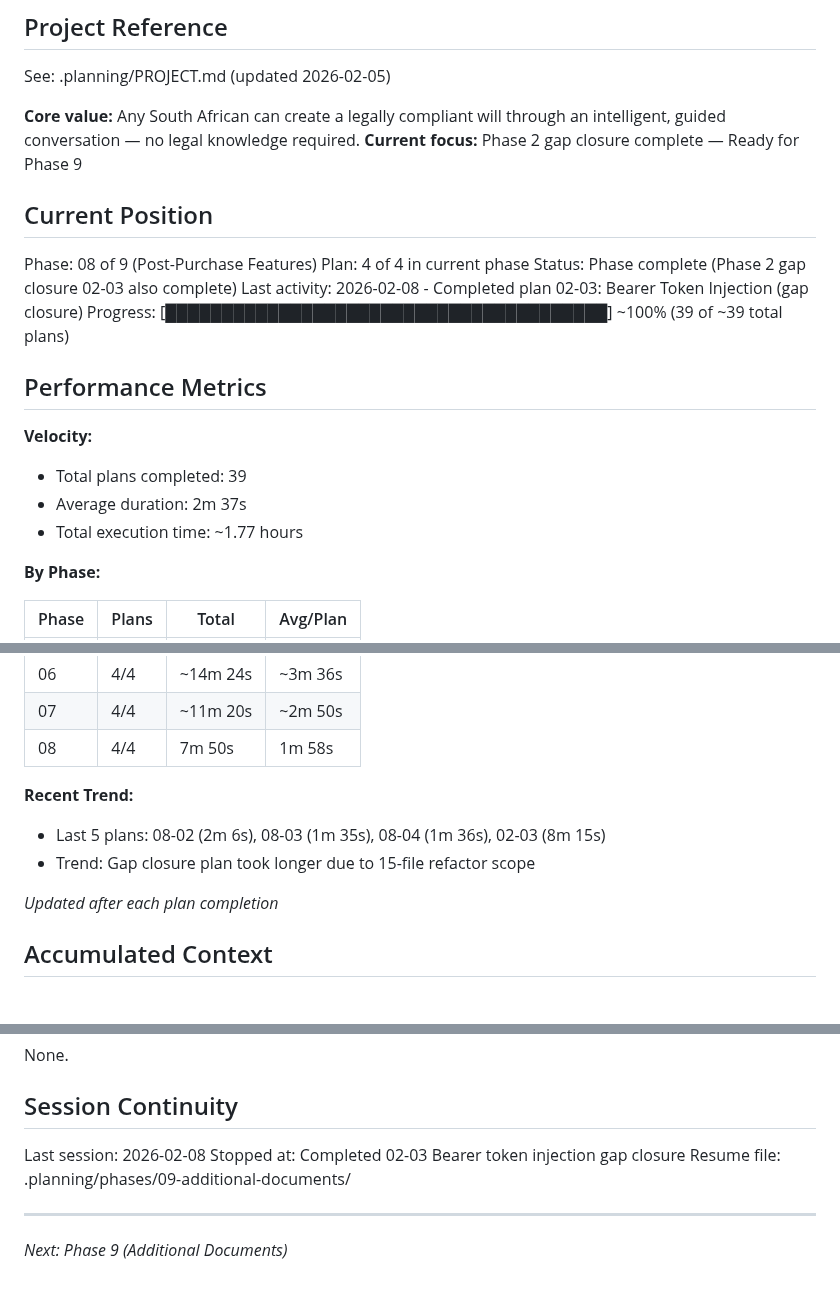
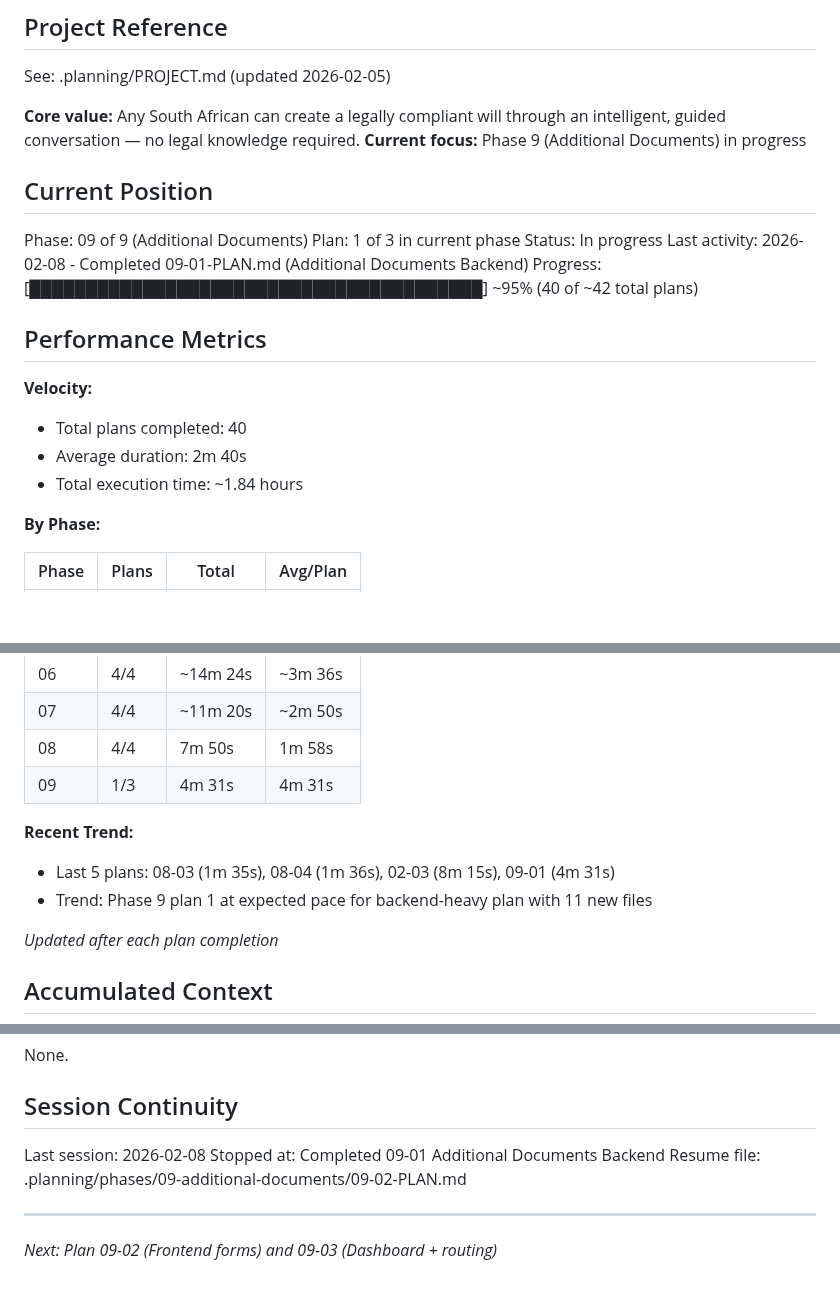
Before and after one commit to yourdesigncoza/wdi, a Markdown page: .planning/STATE.md, 3 parts joined by grey strips. Rendered like a GitHub page; blank space fills up the shorter version.

Commit message:
docs(09-01): complete additional documents backend plan
- SUMMARY.md with self-check PASSED
- STATE.md updated: Phase 9 plan 1/3, decisions D-0901-01 through D-0901-03

Generated by John @ YourDesign.co.za

```diff
--- a/.planning/STATE.md
+++ b/.planning/STATE.md
@@ -5,22 +5,22 @@
 See: .planning/PROJECT.md (updated 2026-02-05)
 
 **Core value:** Any South African can create a legally compliant will through an intelligent, guided conversation — no legal knowledge required.
-**Current focus:** Phase 2 gap closure complete — Ready for Phase 9
+**Current focus:** Phase 9 (Additional Documents) in progress
 
 ## Current Position
 
-Phase: 08 of 9 (Post-Purchase Features)
-Plan: 4 of 4 in current phase
-Status: Phase complete (Phase 2 gap closure 02-03 also complete)
-Last activity: 2026-02-08 - Completed plan 02-03: Bearer Token Injection (gap closure)
-Progress: [███████████████████████████████████████] ~100% (39 of ~39 total plans)
+Phase: 09 of 9 (Additional Documents)
+Plan: 1 of 3 in current phase
+Status: In progress
+Last activity: 2026-02-08 - Completed 09-01-PLAN.md (Additional Documents Backend)
+Progress: [████████████████████████████████████████] ~95% (40 of ~42 total plans)
 
 ## Performance Metrics
 
 **Velocity:**
-- Total plans completed: 39
-- Average duration: 2m 37s
-- Total execution time: ~1.77 hours
+- Total plans completed: 40
+- Average duration: 2m 40s
+- Total execution time: ~1.84 hours
 
 **By Phase:**
 
@@ -35,10 +35,11 @@ Progress: [███████████████████████
 | 06 | 4/4 | ~14m 24s | ~3m 36s |
 | 07 | 4/4 | ~11m 20s | ~2m 50s |
 | 08 | 4/4 | 7m 50s | 1m 58s |
+| 09 | 1/3 | 4m 31s | 4m 31s |
 
 **Recent Trend:**
-- Last 5 plans: 08-02 (2m 6s), 08-03 (1m 35s), 08-04 (1m 36s), 02-03 (8m 15s)
-- Trend: Gap closure plan took longer due to 15-file refactor scope
+- Last 5 plans: 08-03 (1m 35s), 08-04 (1m 36s), 02-03 (8m 15s), 09-01 (4m 31s)
+- Trend: Phase 9 plan 1 at expected pace for backend-heavy plan with 11 new files
 
 *Updated after each plan completion*
 
@@ -167,8 +172,8 @@ None.
 ## Session Continuity
 
 Last session: 2026-02-08
-Stopped at: Completed 02-03 Bearer token injection gap closure
-Resume file: .planning/phases/09-additional-documents/
+Stopped at: Completed 09-01 Additional Documents Backend
+Resume file: .planning/phases/09-additional-documents/09-02-PLAN.md
 
 ---
-*Next: Phase 9 (Additional Documents)*
+*Next: Plan 09-02 (Frontend forms) and 09-03 (Dashboard + routing)*
```
Also changed, not shown: other parts of .planning/STATE.md (+4 -0 lines), 1 other file.
